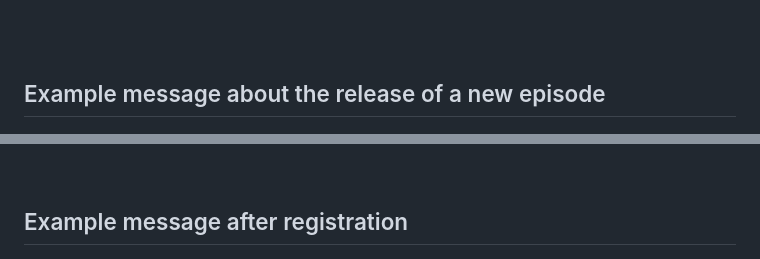
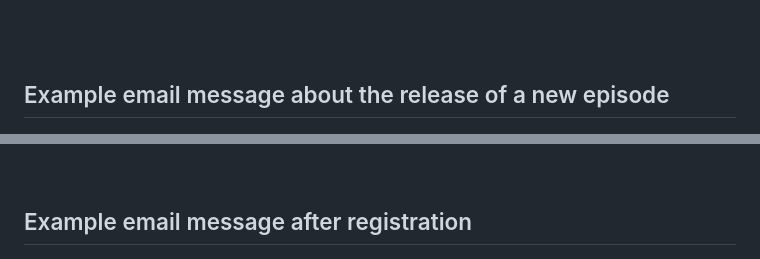
Before and after one commit to abl1v1on/django-APInime, a Markdown page: README.md, 2 parts joined by grey strips. Drawn GitHub-style.

```diff
--- a/README.md
+++ b/README.md
@@ -564,7 +564,7 @@ GET /likes/?filters... HTTP
 
 <br><br>
 
-## Example message about the release of a new episode
+## Example email message about the release of a new episode
 
 <div align="center">
     <img src="assets/example_email_message.png" width="450">
@@ -573,7 +573,7 @@ GET /likes/?filters... HTTP
 
 <br><br>
 
-## Example message after registration
+## Example email message after registration
 <div align="center">
     <img src="assets/example_email_message_after_register.png" width="450">
 </div>
```
